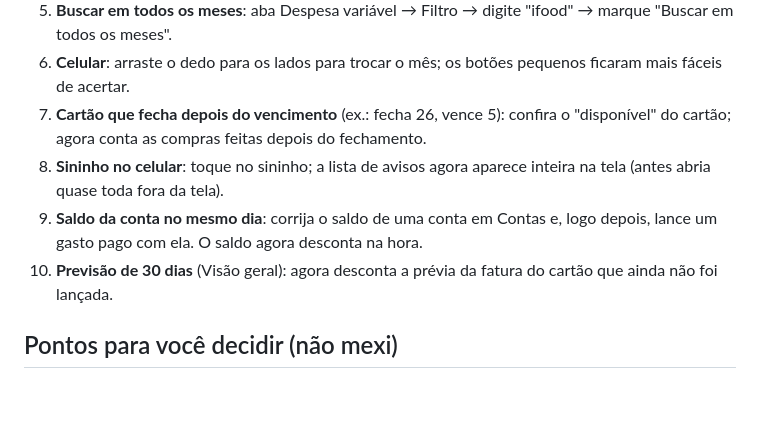
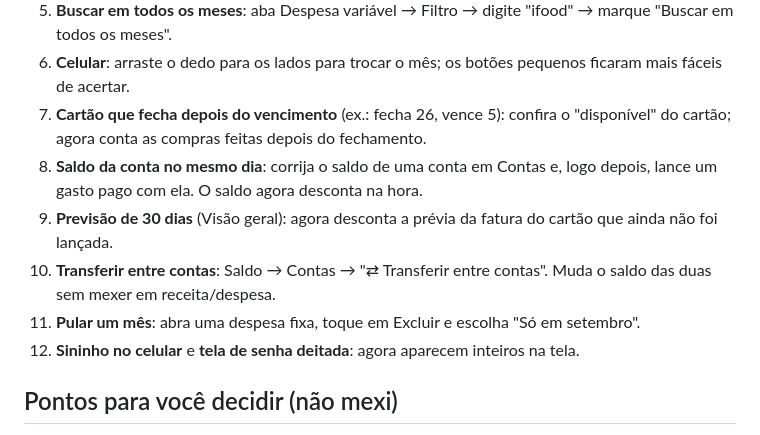
Before and after one commit to gusvilella/PlanilhaFinanceira, a Markdown page: MELHORIAS-NOTURNAS.md, the part around the change. GitHub-like rendering; blank space fills up the shorter version.

Commit message:
Atualiza a lista de testes do MELHORIAS-NOTURNAS.md
Co-Authored-By: Claude Opus 5.5 <noreply@anthropic.com>
Claude-Session: https://claude.ai/code/session_01VgvaGcqpaFxRxp28NKinJC

```diff
--- a/MELHORIAS-NOTURNAS.md
+++ b/MELHORIAS-NOTURNAS.md
@@ -11,9 +11,11 @@ Trabalho feito durante a noite, sem mudar o jeito como seus dados são guardados
 5. **Buscar em todos os meses**: aba Despesa variável → Filtro → digite "ifood" → marque "Buscar em todos os meses".
 6. **Celular**: arraste o dedo para os lados para trocar o mês; os botões pequenos ficaram mais fáceis de acertar.
 7. **Cartão que fecha depois do vencimento** (ex.: fecha 26, vence 5): confira o "disponível" do cartão; agora conta as compras feitas depois do fechamento.
-8. **Sininho no celular**: toque no sininho; a lista de avisos agora aparece inteira na tela (antes abria quase toda fora da tela).
-9. **Saldo da conta no mesmo dia**: corrija o saldo de uma conta em Contas e, logo depois, lance um gasto pago com ela. O saldo agora desconta na hora.
-10. **Previsão de 30 dias** (Visão geral): agora desconta a prévia da fatura do cartão que ainda não foi lançada.
+8. **Saldo da conta no mesmo dia**: corrija o saldo de uma conta em Contas e, logo depois, lance um gasto pago com ela. O saldo agora desconta na hora.
+9. **Previsão de 30 dias** (Visão geral): agora desconta a prévia da fatura do cartão que ainda não foi lançada.
+10. **Transferir entre contas**: Saldo → Contas → "⇄ Transferir entre contas". Muda o saldo das duas sem mexer em receita/despesa.
+11. **Pular um mês**: abra uma despesa fixa, toque em Excluir e escolha "Só em setembro".
+12. **Sininho no celular** e **tela de senha deitada**: agora aparecem inteiros na tela.
 
 ## Pontos para você decidir (não mexi)
 
```
